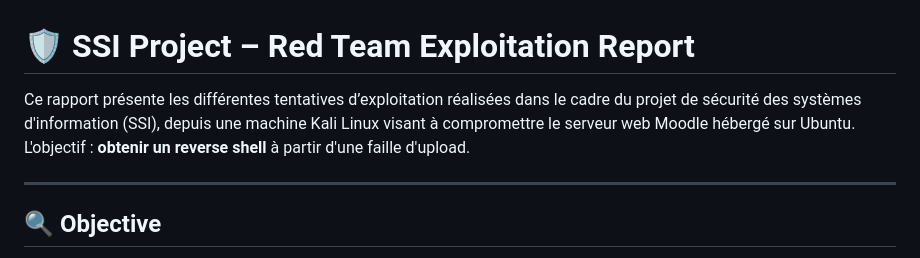
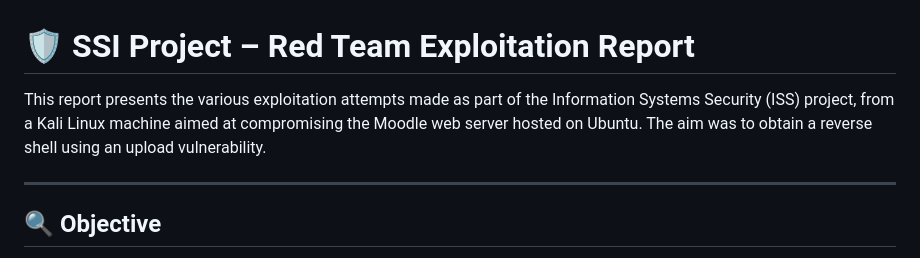
Before and after one commit to JulesFEDIT/ssi-project, a Markdown page: README.md, the part around the change. Rendered like a GitHub page.

```diff
--- a/README.md
+++ b/README.md
@@ -1,7 +1,7 @@
 # 🛡️ SSI Project – Red Team Exploitation Report
 
-Ce rapport présente les différentes tentatives d’exploitation réalisées dans le cadre du projet de sécurité des systèmes d'information (SSI), depuis une machine Kali Linux visant à compromettre le serveur web Moodle hébergé sur Ubuntu.
-L'objectif : **obtenir un reverse shell** à partir d'une faille d'upload.
+This report presents the various exploitation attempts made as part of the Information Systems Security (ISS) project, from a Kali Linux machine aimed at compromising the Moodle web server hosted on Ubuntu.
+The aim was to obtain a reverse shell using an upload vulnerability.
 
 ---
 
```
